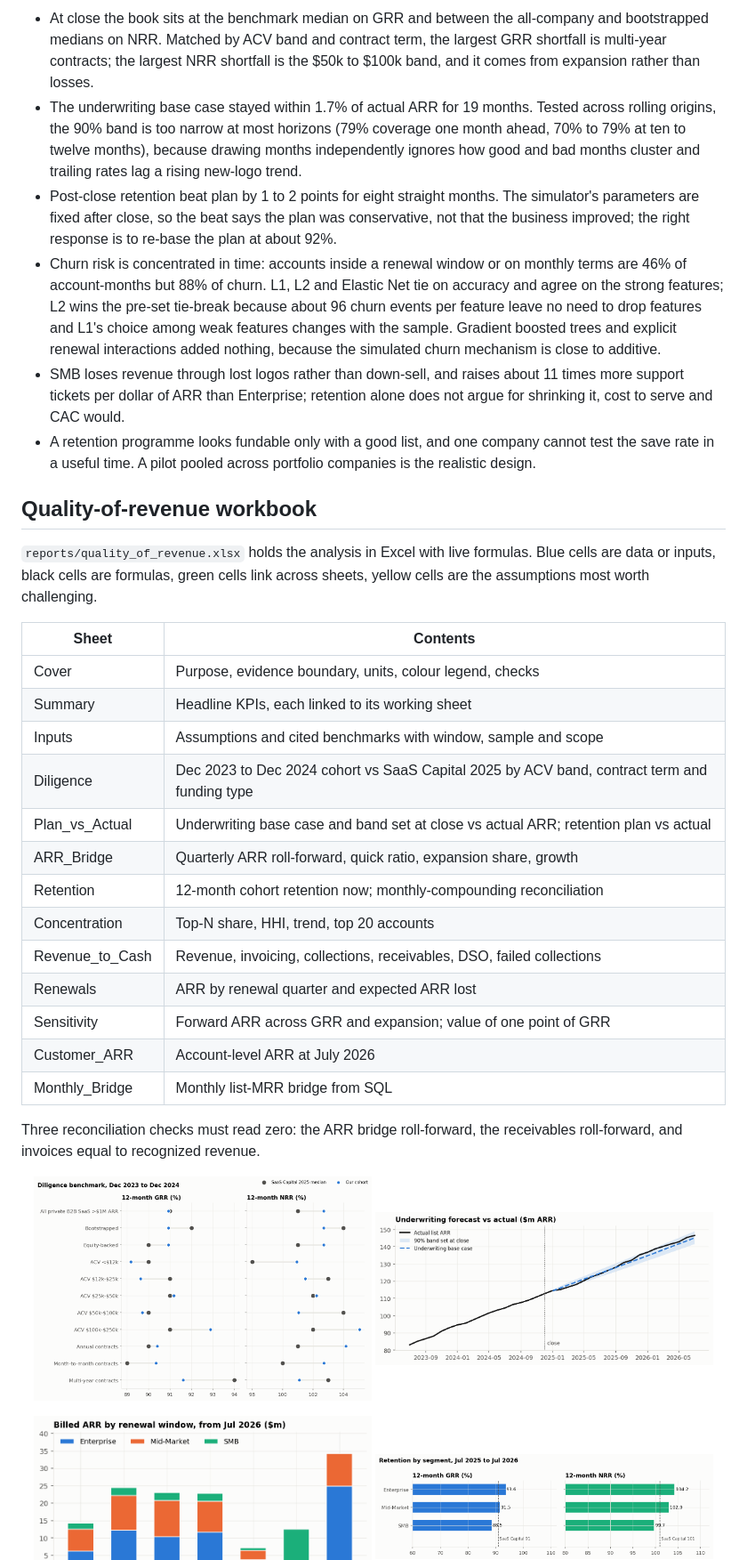
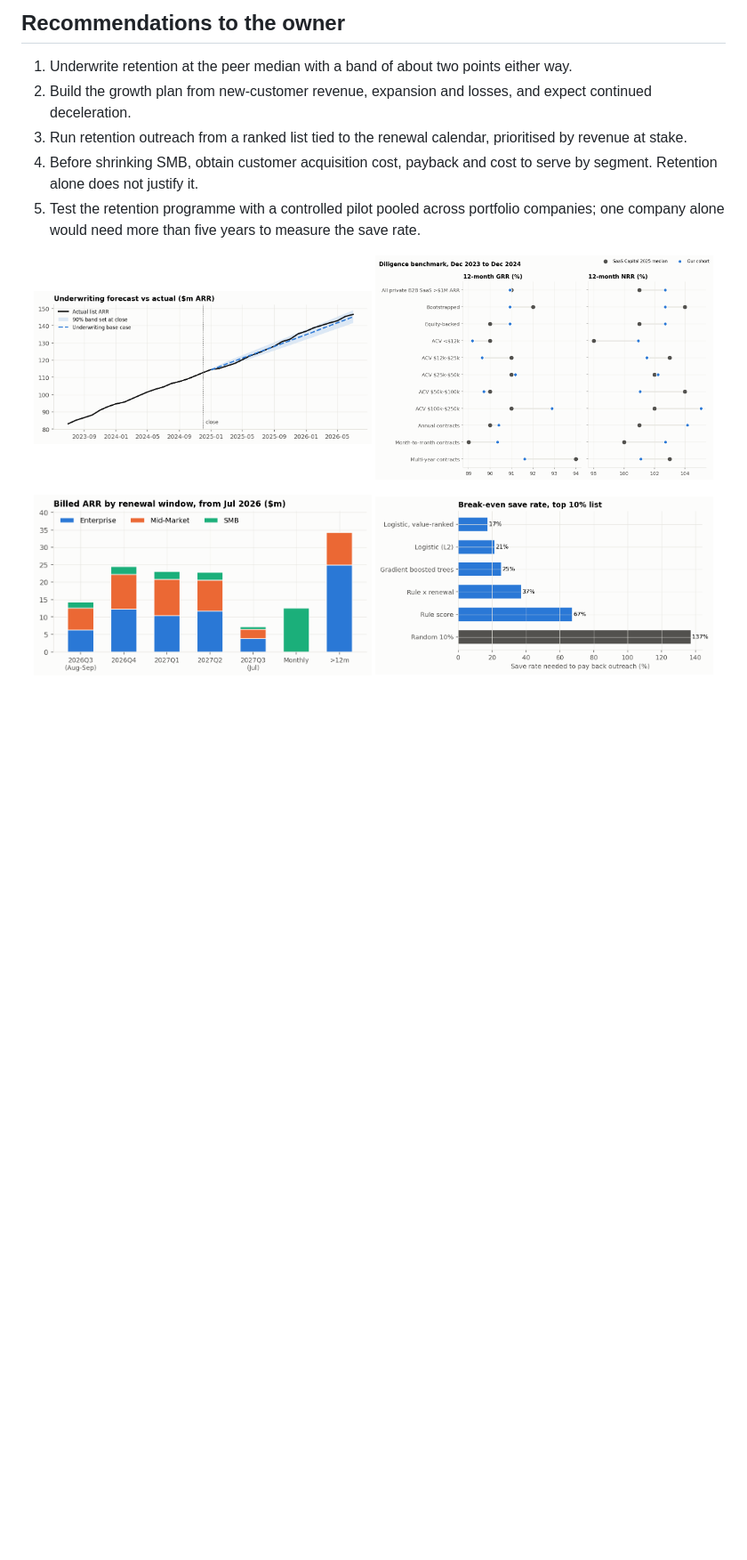
Before and after one commit to kyulli/b2b-saas-growth-quality-and-churn-risk-analytics, a Markdown page: README.md, the part around one of its changes. Shown at 89% size. Rendered like a GitHub page; blank space fills up the shorter version.

```diff
--- a/README.md
+++ b/README.md
@@ -51,42 +56,21 @@ What the numbers say:
 
-- At close the book sits at the benchmark median on GRR and between the all-company and bootstrapped medians on NRR. Matched by ACV band and contract term, the largest GRR shortfall is multi-year contracts; the largest NRR shortfall is the $50k to $100k band, and it comes from expansion rather than losses.
-- The underwriting base case stayed within 1.7% of actual ARR for 19 months. Tested across rolling origins, the 90% band is too narrow at most horizons (79% coverage one month ahead, 70% to 79% at ten to twelve months), because drawing months independently ignores how good and bad months cluster and trailing rates lag a rising new-logo trend.
-- Post-close retention beat plan by 1 to 2 points for eight straight months. The simulator's parameters are fixed after close, so the beat says the plan was conservative, not that the business improved; the right response is to re-base the plan at about 92%.
-- Churn risk is concentrated in time: accounts inside a renewal window or on monthly terms are 46% of account-months but 88% of churn. L1, L2 and Elastic Net tie on accuracy and agree on the strong features; L2 wins the pre-set tie-break because about 96 churn events per feature leave no need to drop features and L1's choice among weak features changes with the sample. Gradient boosted trees and explicit renewal interactions added nothing, because the simulated churn mechanism is close to additive.
-- SMB loses revenue through lost logos rather than down-sell, and raises about 11 times more support tickets per dollar of ARR than Enterprise; retention alone does not argue for shrinking it, cost to serve and CAC would.
-- A retention programme looks fundable only with a good list, and one company cannot test the save rate in a useful time. A pilot pooled across portfolio companies is the realistic design.
+## Recommendations to the owner
 
-## Quality-of-revenue workbook
-
-`reports/quality_of_revenue.xlsx` holds the analysis in Excel with live formulas. Blue cells are data or inputs,
-black cells are formulas, green cells link across sheets, yellow cells are the assumptions most worth challenging.
-
-| Sheet | Contents |
-|---|---|
-| Cover | Purpose, evidence boundary, units, colour legend, checks |
-| Summary | Headline KPIs, each linked to its working sheet |
-| Inputs | Assumptions and cited benchmarks with window, sample and scope |
-| Diligence | Dec 2023 to Dec 2024 cohort vs SaaS Capital 2025 by ACV band, contract term and funding type |
-| Plan_vs_Actual | Underwriting base case and band set at close vs actual ARR; retention plan vs actual |
-| ARR_Bridge | Quarterly ARR roll-forward, quick ratio, expansion share, growth |
-| Retention | 12-month cohort retention now; monthly-compounding reconciliation |
-| Concentration | Top-N share, HHI, trend, top 20 accounts |
-| Revenue_to_Cash | Revenue, invoicing, collections, receivables, DSO, failed collections |
-| Renewals | ARR by renewal quarter and expected ARR lost |
-| Sensitivity | Forward ARR across GRR and expansion; value of one point of GRR |
-| Customer_ARR | Account-level ARR at July 2026 |
-| Monthly_Bridge | Monthly list-MRR bridge from SQL |
-
-Three reconciliation checks must read zero: the ARR bridge roll-forward, the receivables roll-forward, and invoices
-equal to recognized revenue.
+1. Underwrite retention at the peer median with a band of about two points either way.
+2. Build the growth plan from new-customer revenue, expansion and losses, and expect continued deceleration.
+3. Run retention outreach from a ranked list tied to the renewal calendar, prioritised by revenue at stake.
+4. Before shrinking SMB, obtain customer acquisition cost, payback and cost to serve by segment. Retention alone
+   does not justify it.
+5. Test the retention programme with a controlled pilot pooled across portfolio companies; one company alone would
+   need more than five years to measure the save rate.
 
 <p align="center">
-  <img src="outputs/figures/benchmark_gap.png" alt="Diligence cohort vs SaaS Capital 2025 medians" width="48%" />
-  <img src="outputs/figures/plan_vs_actual.png" alt="Underwriting forecast vs actual" width="48%" />
+  <img src="outputs/figures/plan_vs_actual.png" alt="Underwriting forecast vs actual ARR" width="48%" />
+  <img src="outputs/figures/benchmark_gap.png" alt="Retention at close vs peer medians" width="48%" />
 </p>
 
 <p align="center">
   <img src="outputs/figures/renewal_exposure.png" alt="ARR by renewal window" width="48%" />
-  <img src="outputs/figures/retention_segment.png" alt="Retention by segment" width="48%" />
+  <img src="outputs/figures/break_even.png" alt="Save rate needed for retention outreach to pay back" width="48%" />
 </p>
 
```
Also changed, not shown: other parts of README.md (+55 -80 lines).
